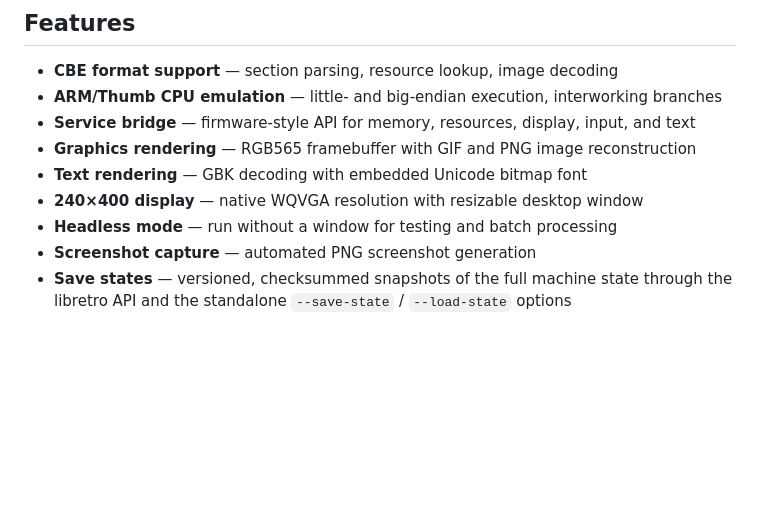
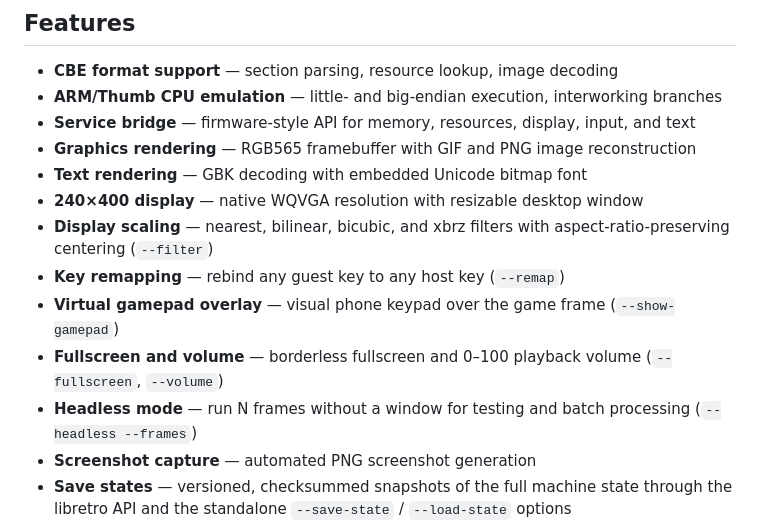
Before and after one commit to AloysHF/NicaiEmu, a Markdown page: README.md, the part around the change. Drawn GitHub-style; blank space fills up the shorter version.

```diff
--- a/README.md
+++ b/README.md
@@ -28,7 +28,15 @@ by supported games.
 - **Graphics rendering** — RGB565 framebuffer with GIF and PNG image reconstruction
 - **Text rendering** — GBK decoding with embedded Unicode bitmap font
 - **240×400 display** — native WQVGA resolution with resizable desktop window
-- **Headless mode** — run without a window for testing and batch processing
+- **Display scaling** — nearest, bilinear, bicubic, and xbrz filters with
+  aspect-ratio-preserving centering (`--filter`)
+- **Key remapping** — rebind any guest key to any host key (`--remap`)
+- **Virtual gamepad overlay** — visual phone keypad over the game frame
+  (`--show-gamepad`)
+- **Fullscreen and volume** — borderless fullscreen and 0–100 playback volume
+  (`--fullscreen`, `--volume`)
+- **Headless mode** — run N frames without a window for testing and batch
+  processing (`--headless --frames`)
 - **Screenshot capture** — automated PNG screenshot generation
 - **Save states** — versioned, checksummed snapshots of the full machine state
   through the libretro API and the standalone `--save-state` / `--load-state`
```
Also changed, not shown: docs/Standalone-Emulator.md (+68 -7 lines).
